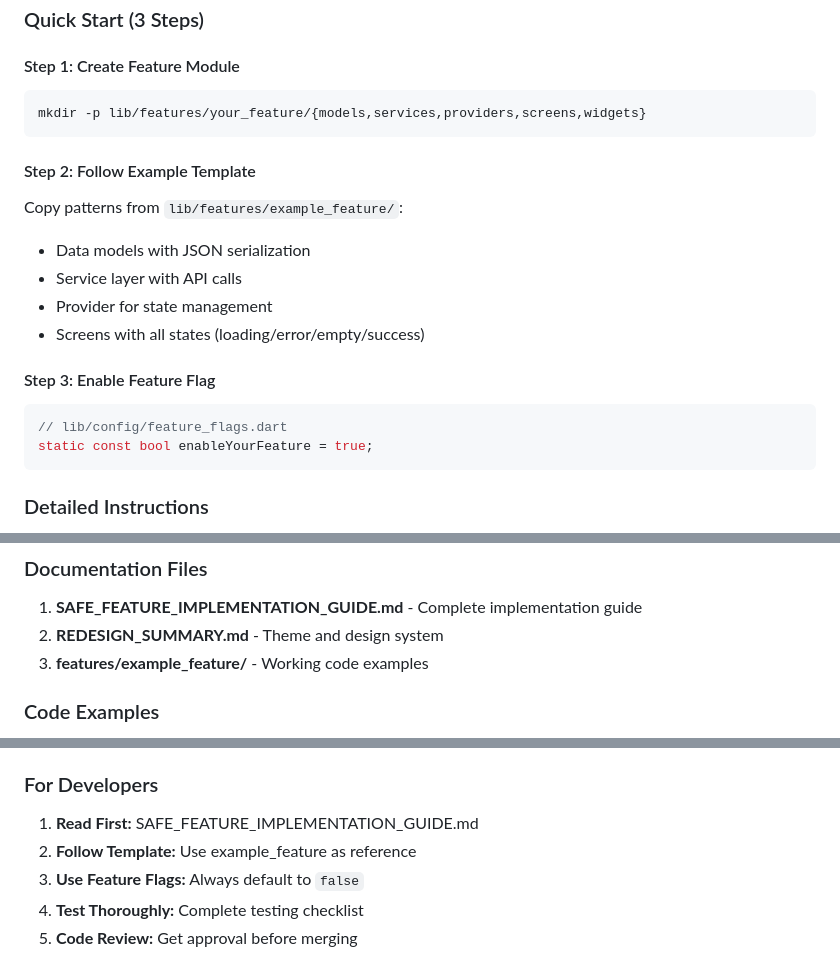
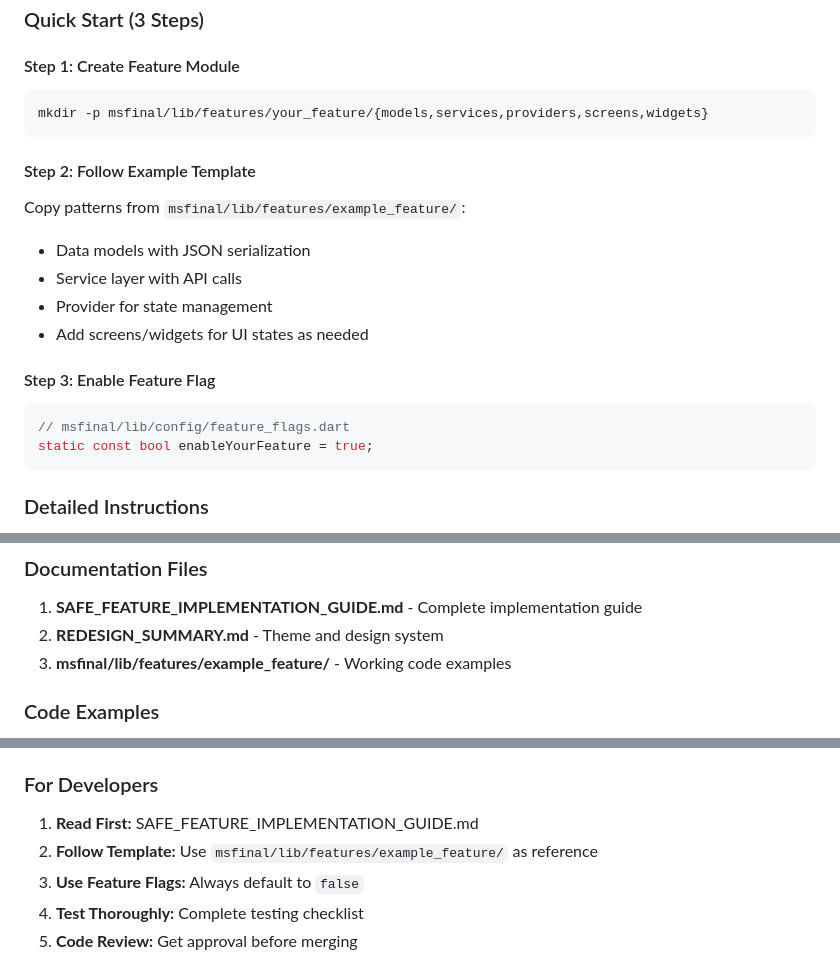
Before and after one commit to marriagestationpvtltd-lang/newapksocketio, a Markdown page: IMPLEMENTATION_COMPLETE.md, 3 parts joined by grey strips. Drawn GitHub-style.

````diff
--- a/IMPLEMENTATION_COMPLETE.md
+++ b/IMPLEMENTATION_COMPLETE.md
@@ -93,19 +90,19 @@ lib/
 
 #### Step 1: Create Feature Module
 ```bash
-mkdir -p lib/features/your_feature/{models,services,providers,screens,widgets}
+mkdir -p msfinal/lib/features/your_feature/{models,services,providers,screens,widgets}
 ```
 
 #### Step 2: Follow Example Template
-Copy patterns from `lib/features/example_feature/`:
+Copy patterns from `msfinal/lib/features/example_feature/`:
 - Data models with JSON serialization
 - Service layer with API calls
 - Provider for state management
-- Screens with all states (loading/error/empty/success)
+- Add screens/widgets for UI states as needed
 
 #### Step 3: Enable Feature Flag
 ```dart
-// lib/config/feature_flags.dart
+// msfinal/lib/config/feature_flags.dart
 static const bool enableYourFeature = true;
 ```
 
@@ -401,7 +398,7 @@ flutter build appbundle --release
 ### Documentation Files
 1. **SAFE_FEATURE_IMPLEMENTATION_GUIDE.md** - Complete implementation guide
 2. **REDESIGN_SUMMARY.md** - Theme and design system
-3. **features/example_feature/** - Working code examples
+3. **msfinal/lib/features/example_feature/** - Working code examples
 
 ### Code Examples
 - Data models with JSON parsing
@@ -424,7 +421,7 @@ flutter build appbundle --release
 
 ### For Developers
 1. **Read First:** SAFE_FEATURE_IMPLEMENTATION_GUIDE.md
-2. **Follow Template:** Use example_feature as reference
+2. **Follow Template:** Use `msfinal/lib/features/example_feature/` as reference
 3. **Use Feature Flags:** Always default to `false`
 4. **Test Thoroughly:** Complete testing checklist
 5. **Code Review:** Get approval before merging
````
Also changed, not shown: other parts of IMPLEMENTATION_COMPLETE.md (+23 -26 lines), QUICK_REFERENCE.md (+2 -0 lines), README.md (+20 -14 lines).
